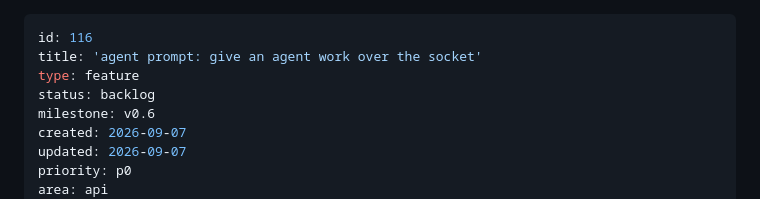
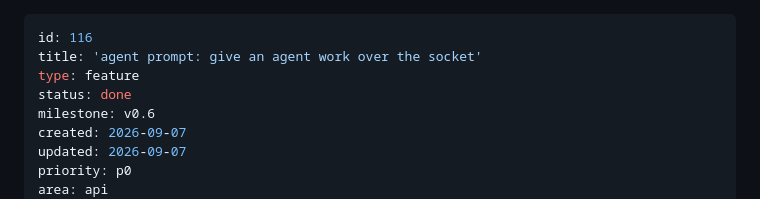
Before and after one commit to oddurs/dirk, a Markdown page: cairn/items/0116-agent-prompt-give-an-agent-work-over-the-socket.md, the part around the change. Drawn GitHub-style.

Commit message:
cairn: 0116 is done

```diff
--- a/cairn/items/0116-agent-prompt-give-an-agent-work-over-the-socket.md
+++ b/cairn/items/0116-agent-prompt-give-an-agent-work-over-the-socket.md
@@ -2,7 +2,7 @@
 id: 116
 title: 'agent prompt: give an agent work over the socket'
 type: feature
-status: backlog
+status: done
 milestone: v0.6
 created: 2026-09-07
 updated: 2026-09-07
```
Also changed, not shown: ROADMAP.md (+2 -2 lines).
